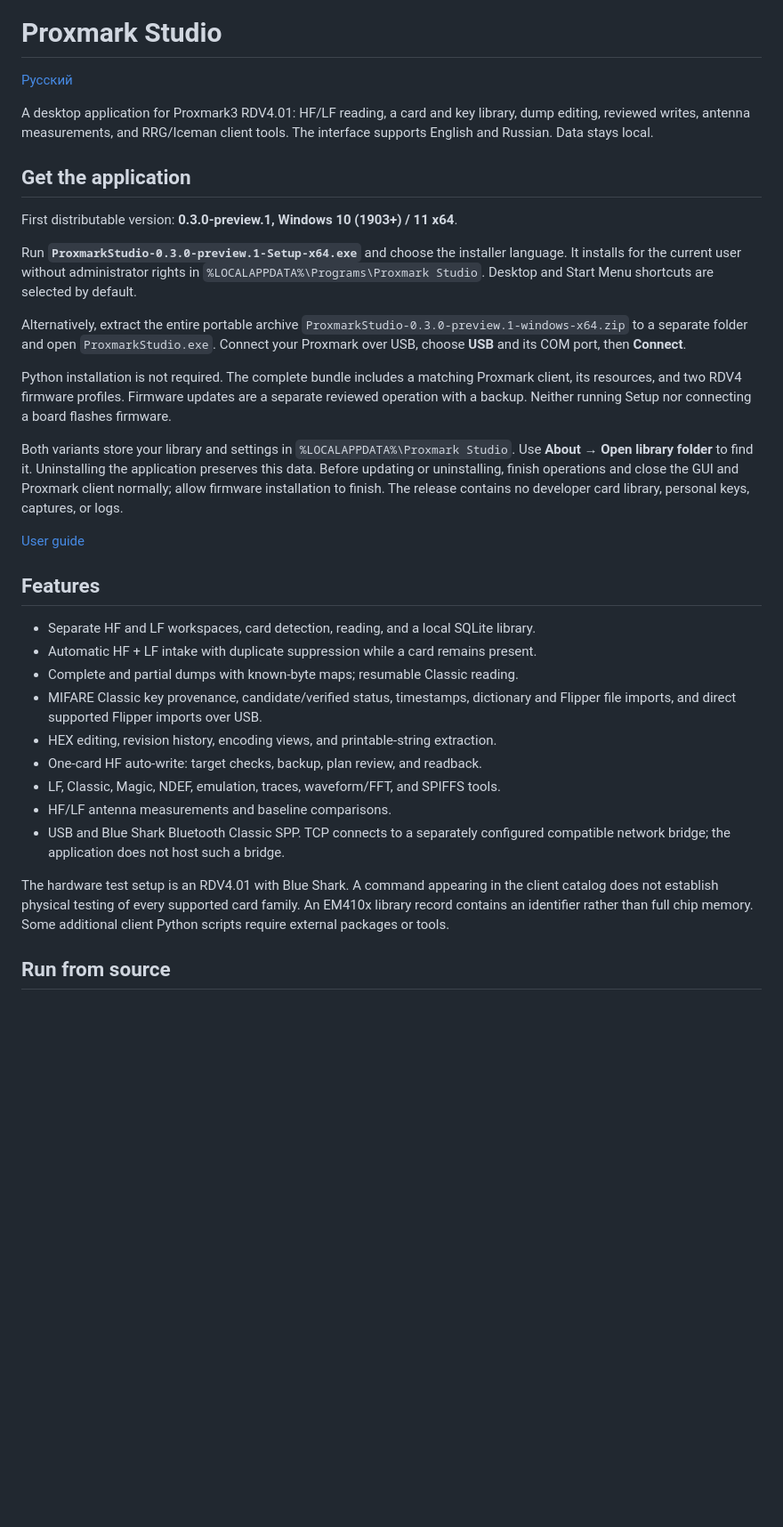
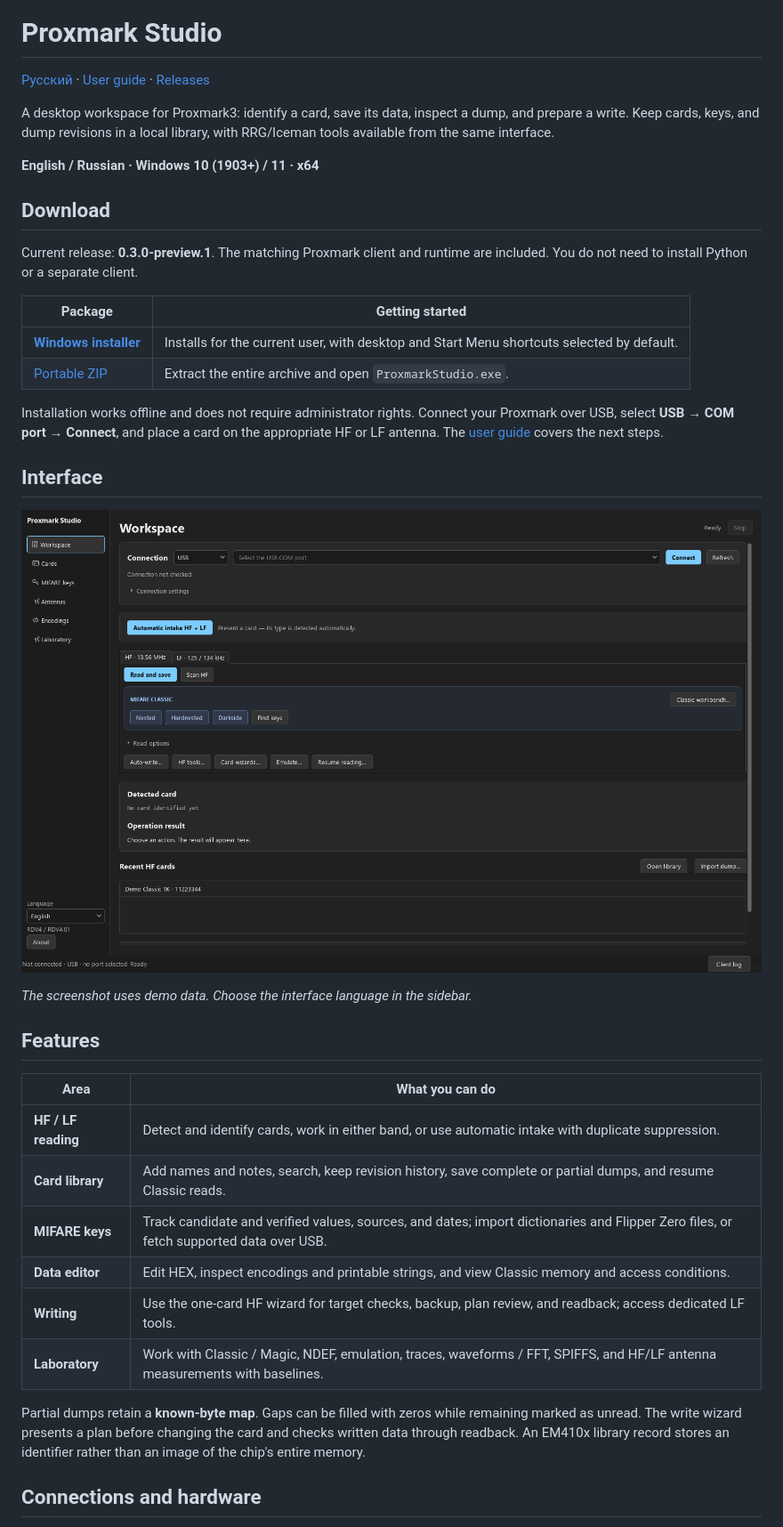
Before and after one commit to Semy0nBu/proxmark-studio, a Markdown page: README.en.md, the part around one of its changes. Shown at 89% size. GitHub-like rendering; pictures changed too: docs/assets/interface-en.png (added); blank space fills up the shorter version.

```diff
--- a/README.en.md
+++ b/README.en.md
@@ -1,56 +3,49 @@
 # Proxmark Studio
 
-[Русский](README.md)
+[Русский](README.md) · [User guide](docs/USER_GUIDE_EN.md) · [Releases](https://github.com/Semy0nBu/proxmark-studio/releases)
 
-A desktop application for Proxmark3 RDV4.01: HF/LF reading, a card and key
-library, dump editing, reviewed writes, antenna measurements, and RRG/Iceman
-client tools. The interface supports English and Russian. Data stays local.
+A desktop workspace for Proxmark3: identify a card, save its data, inspect a
+dump, and prepare a write. Keep cards, keys, and dump revisions in a local
+library, with RRG/Iceman tools available from the same interface.
 
-## Get the application
+**English / Russian · Windows 10 (1903+) / 11 · x64**
 
-First distributable version: **0.3.0-preview.1, Windows 10 (1903+) / 11 x64**.
+## Download
 
-Run **`ProxmarkStudio-0.3.0-preview.1-Setup-x64.exe`** and choose the installer
-language. It installs for the current user without administrator rights in
-`%LOCALAPPDATA%\Programs\Proxmark Studio`. Desktop and Start Menu shortcuts are
-selected by default.
+Current release: **0.3.0-preview.1**. The matching Proxmark client and runtime
+are included. You do not need to install Python or a separate client.
 
-Alternatively, extract the entire portable archive
-`ProxmarkStudio-0.3.0-preview.1-windows-x64.zip` to a separate folder and open
-`ProxmarkStudio.exe`. Connect your Proxmark over USB, choose **USB** and its COM
-port, then **Connect**.
+| Package | Getting started |
+|---|---|
+| **[Windows installer](https://github.com/Semy0nBu/proxmark-studio/releases/download/v0.3.0-preview.1/ProxmarkStudio-0.3.0-preview.1-Setup-x64.exe)** | Installs for the current user, with desktop and Start Menu shortcuts selected by default. |
+| [Portable ZIP](https://github.com/Semy0nBu/proxmark-studio/releases/download/v0.3.0-preview.1/ProxmarkStudio-0.3.0-preview.1-windows-x64.zip) | Extract the entire archive and open `ProxmarkStudio.exe`. |
 
-Python installation is not required. The complete bundle includes a matching
-Proxmark client, its resources, and two RDV4 firmware profiles. Firmware updates
-are a separate reviewed operation with a backup. Neither running Setup nor
-connecting a board flashes firmware.
+Installation works offline and does not require administrator rights. Connect
+your Proxmark over USB, select **USB → COM port → Connect**, and place a card on
+the appropriate HF or LF antenna. The [user guide](docs/USER_GUIDE_EN.md) covers
+the next steps.
 
-Both variants store your library and settings in `%LOCALAPPDATA%\Proxmark Studio`.
-Use **About → Open library folder** to find it. Uninstalling the application
-preserves this data. Before updating or uninstalling, finish operations and close
-the GUI and Proxmark client normally; allow firmware installation to finish.
-The release contains no developer card library, personal keys, captures, or logs.
+## Interface
 
-[User guide](docs/USER_GUIDE_EN.md)
+![Proxmark Studio workspace in English](docs/assets/interface-en.png)
+
+*The screenshot uses demo data. Choose the interface language in the sidebar.*
 
 ## Features
 
-- Separate HF and LF workspaces, card detection, reading, and a local SQLite library.
-- Automatic HF + LF intake with duplicate suppression while a card remains present.
-- Complete and partial dumps with known-byte maps; resumable Classic reading.
-- MIFARE Classic key provenance, candidate/verified status, timestamps, dictionary
-  and Flipper file imports, and direct supported Flipper imports over USB.
-- HEX editing, revision history, encoding views, and printable-string extraction.
-- One-card HF auto-write: target checks, backup, plan review, and readback.
-- LF, Classic, Magic, NDEF, emulation, traces, waveform/FFT, and SPIFFS tools.
-- HF/LF antenna measurements and baseline comparisons.
-- USB and Blue Shark Bluetooth Classic SPP. TCP connects to a separately configured
-  compatible network bridge; the application does not host such a bridge.
+| Area | What you can do |
+|---|---|
+| **HF / LF reading** | Detect and identify cards, work in either band, or use automatic intake with duplicate suppression. |
+| **Card library** | Add names and notes, search, keep revision history, save complete or partial dumps, and resume Classic reads. |
+| **MIFARE keys** | Track candidate and verified values, sources, and dates; import dictionaries and Flipper Zero files, or fetch supported data over USB. |
+| **Data editor** | Edit HEX, inspect encodings and printable strings, and view Classic memory and access conditions. |
+| **Writing** | Use the one-card HF wizard for target checks, backup, plan review, and readback; access dedicated LF tools. |
+| **Laboratory** | Work with Classic / Magic, NDEF, emulation, traces, waveforms / FFT, SPIFFS, and HF/LF antenna measurements with baselines. |
 
-The hardware test setup is an RDV4.01 with Blue Shark. A command appearing in the
-client catalog does not establish physical testing of every supported card family.
-An EM410x library record contains an identifier rather than full chip memory.
-Some additional client Python scripts require external packages or tools.
+Partial dumps retain a **known-byte map**. Gaps can be filled with zeros while
+remaining marked as unread. The write wizard presents a plan before changing
+the card and checks written data through readback. An EM410x library record
+stores an identifier rather than an image of the chip's entire memory.
 
-## Run from source
+## Connections and hardware
 
```
Also changed, not shown: other parts of README.en.md (+42 -17 lines), README.md (+76 -57 lines), 1 other file.
